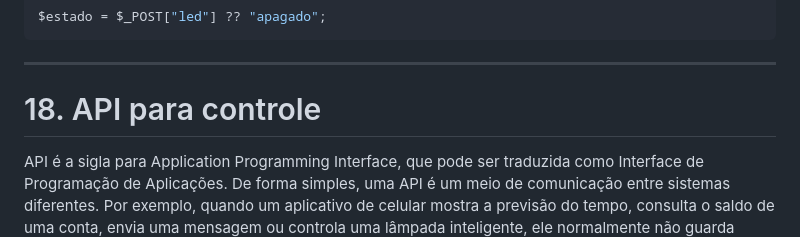
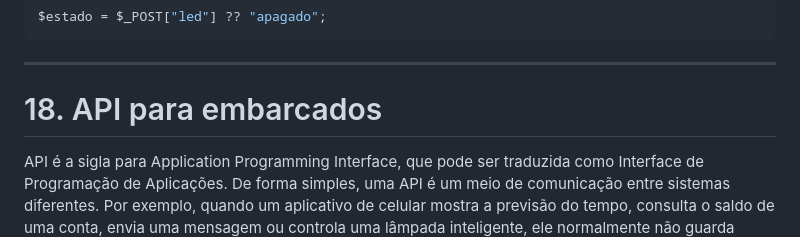
Before and after one commit to mchavesferreira/sebe, a Markdown page: php/README.MD, the part around the change. GitHub-like rendering.

Commit message:
Update API section title in README

```diff
--- a/php/README.MD
+++ b/php/README.MD
@@ -888,7 +888,7 @@ $estado = $_POST["led"] ?? "apagado";
 
 ---
 
-# 18. API para controle
+# 18. API para embarcados
 
 API é a sigla para Application Programming Interface, que pode ser traduzida como Interface de Programação de Aplicações. De forma simples, uma API é um meio de comunicação entre sistemas diferentes. Por exemplo, quando um aplicativo de celular mostra a previsão do tempo, consulta o saldo de uma conta, envia uma mensagem ou controla uma lâmpada inteligente, ele normalmente não guarda todas essas informações dentro do próprio celular. O aplicativo envia uma solicitação para um servidor pela internet, o servidor processa o pedido e devolve uma resposta. Em uma API feita com PHP, poderíamos criar endereços específicos para receber informações, como a temperatura medida por um sensor, o estado de um botão ou o comando para ligar e desligar uma carga. Assim, o PHP pode funcionar como uma ponte entre o aplicativo, o navegador, o banco de dados e os dispositivos físicos.
 
```
